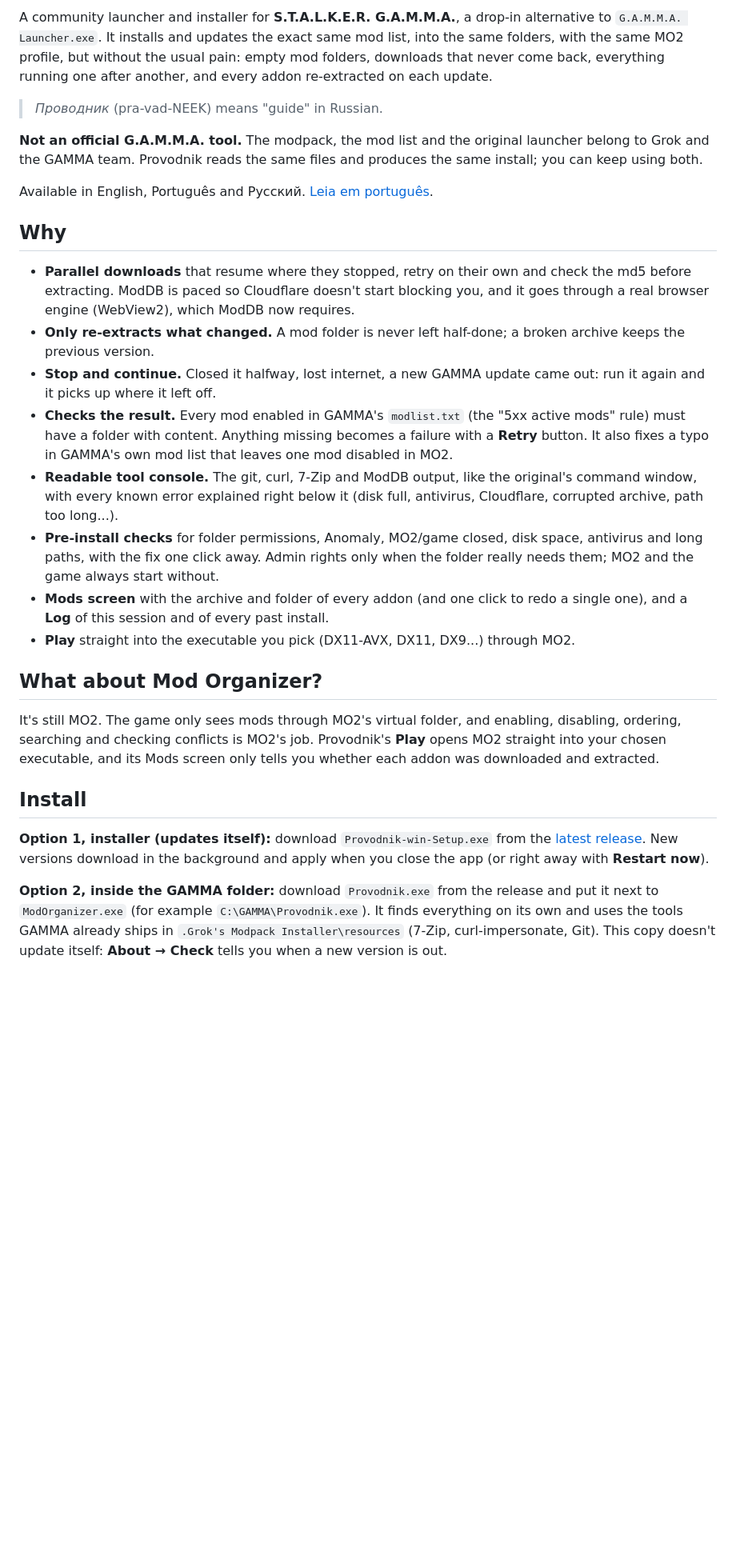
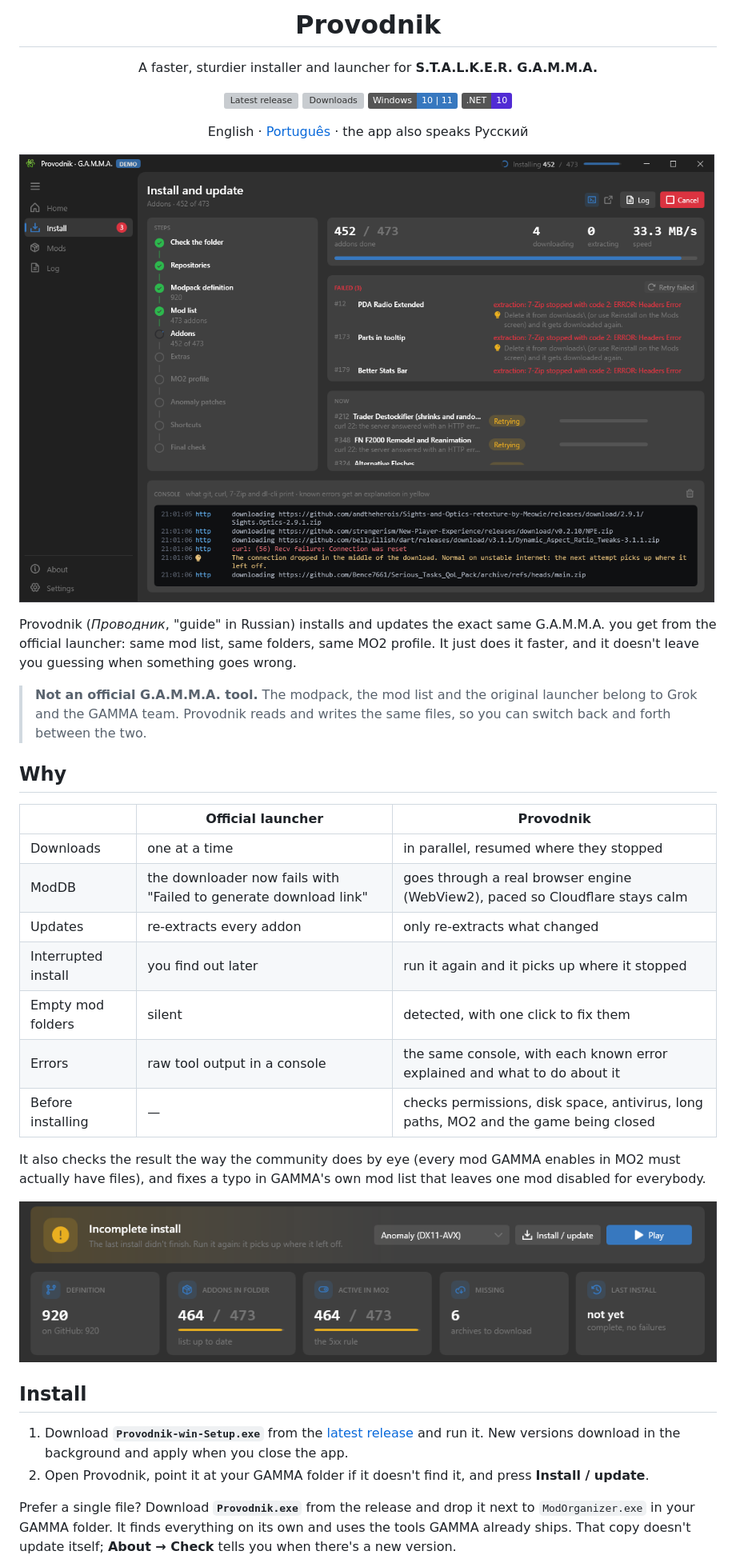
Before and after one commit to ruan-luidy/Provodnik, a Markdown page: README.md, the part around one of its changes. Shown at 80% size. GitHub-like rendering; pictures changed too: docs/images/home-status.png (added), docs/images/install.png (added); badges without logos; blank space fills up the shorter version; grey boxes are pictures that could not be loaded.

```diff
--- a/README.md
+++ b/README.md
@@ -2,49 +4,54 @@
 
-A community launcher and installer for **S.T.A.L.K.E.R. G.A.M.M.A.**, a drop-in alternative to `G.A.M.M.A. Launcher.exe`.
-It installs and updates the exact same mod list, into the same folders, with the same MO2 profile, but without the
-usual pain: empty mod folders, downloads that never come back, everything running one after another, and every addon
-re-extracted on each update.
+<h1 align="center">Provodnik</h1>
 
-> *Проводник* (pra-vad-NEEK) means "guide" in Russian.
+<p align="center">
+  A faster, sturdier installer and launcher for <b>S.T.A.L.K.E.R. G.A.M.M.A.</b>
+</p>
 
-**Not an official G.A.M.M.A. tool.** The modpack, the mod list and the original launcher belong to Grok and the GAMMA
-team. Provodnik reads the same files and produces the same install; you can keep using both.
+<p align="center">
+  <a href="https://github.com/ruan-luidy/Provodnik/releases/latest"><img src="https://img.shields.io/github/v/release/ruan-luidy/Provodnik?label=download&color=5cc41c" alt="Latest release"></a>
+  <a href="https://github.com/ruan-luidy/Provodnik/releases"><img src="https://img.shields.io/github/downloads/ruan-luidy/Provodnik/total?color=5cc41c" alt="Downloads"></a>
+  <img src="https://img.shields.io/badge/Windows-10%20%7C%2011-3778bf" alt="Windows 10 and 11">
+  <img src="https://img.shields.io/badge/.NET-10-512bd4" alt=".NET 10">
+</p>
 
-Available in English, Português and Русский. [Leia em português](docs/README.pt-BR.md).
+<p align="center">
+  English · <a href="docs/README.pt-BR.md">Português</a> · the app also speaks Русский
+</p>
+
+![Installing G.A.M.M.A. with Provodnik](docs/images/install.png)
+
+Provodnik (*Проводник*, "guide" in Russian) installs and updates the exact same G.A.M.M.A. you get from the official
+launcher: same mod list, same folders, same MO2 profile. It just does it faster, and it doesn't leave you guessing when
+something goes wrong.
+
+> **Not an official G.A.M.M.A. tool.** The modpack, the mod list and the original launcher belong to Grok and the GAMMA
+> team. Provodnik reads and writes the same files, so you can switch back and forth between the two.
 
 ## Why
 
-- **Parallel downloads** that resume where they stopped, retry on their own and check the md5 before extracting.
-  ModDB is paced so Cloudflare doesn't start blocking you, and it goes through a real browser engine (WebView2), which
-  ModDB now requires.
-- **Only re-extracts what changed.** A mod folder is never left half-done; a broken archive keeps the previous version.
-- **Stop and continue.** Closed it halfway, lost internet, a new GAMMA update came out: run it again and it picks up
-  where it left off.
-- **Checks the result.** Every mod enabled in GAMMA's `modlist.txt` (the "5xx active mods" rule) must have a folder
-  with content. Anything missing becomes a failure with a **Retry** button. It also fixes a typo in GAMMA's own mod list
-  that leaves one mod disabled in MO2.
-- **Readable tool console.** The git, curl, 7-Zip and ModDB output, like the original's command window, with every
-  known error explained right below it (disk full, antivirus, Cloudflare, corrupted archive, path too long...).
-- **Pre-install checks** for folder permissions, Anomaly, MO2/game closed, disk space, antivirus and long paths, with
-  the fix one click away. Admin rights only when the folder really needs them; MO2 and the game always start without.
-- **Mods screen** with the archive and folder of every addon (and one click to redo a single one), and a **Log** of
-  this session and of every past install.
-- **Play** straight into the executable you pick (DX11-AVX, DX11, DX9...) through MO2.
+|  | Official launcher | Provodnik |
+|---|---|---|
+| Downloads | one at a time | in parallel, resumed where they stopped |
+| ModDB | the downloader now fails with "Failed to generate download link" | goes through a real browser engine (WebView2), paced so Cloudflare stays calm |
+| Updates | re-extracts every addon | only re-extracts what changed |
+| Interrupted install | you find out later | run it again and it picks up where it stopped |
+| Empty mod folders | silent | detected, with one click to fix them |
+| Errors | raw tool output in a console | the same console, with each known error explained and what to do about it |
+| Before installing | — | checks permissions, disk space, antivirus, long paths, MO2 and the game being closed |
 
-## What about Mod Organizer?
+It also checks the result the way the community does by eye (every mod GAMMA enables in MO2 must actually have files),
+and fixes a typo in GAMMA's own mod list that leaves one mod disabled for everybody.
 
-It's still MO2. The game only sees mods through MO2's virtual folder, and enabling, disabling, ordering, searching and
-checking conflicts is MO2's job. Provodnik's **Play** opens MO2 straight into your chosen executable, and its Mods
-screen only tells you whether each addon was downloaded and extracted.
+![Status and numbers at a glance](docs/images/home-status.png)
 
 ## Install
 
-**Option 1, installer (updates itself):** download `Provodnik-win-Setup.exe` from the
-[latest release](https://github.com/ruan-luidy/Provodnik/releases/latest). New versions download in the background and
-apply when you close the app (or right away with **Restart now**).
+1. Download **`Provodnik-win-Setup.exe`** from the [latest release](https://github.com/ruan-luidy/Provodnik/releases/latest)
+   and run it. New versions download in the background and apply when you close the app.
+2. Open Provodnik, point it at your GAMMA folder if it doesn't find it, and press **Install / update**.
 
-**Option 2, inside the GAMMA folder:** download `Provodnik.exe` from the release and put it next to `ModOrganizer.exe`
-(for example `C:\GAMMA\Provodnik.exe`). It finds everything on its own and uses the tools GAMMA already ships in
-`.Grok's Modpack Installer\resources` (7-Zip, curl-impersonate, Git). This copy doesn't update itself: **About →
-Check** tells you when a new version is out.
+Prefer a single file? Download **`Provodnik.exe`** from the release and drop it next to `ModOrganizer.exe` in your GAMMA
+folder. It finds everything on its own and uses the tools GAMMA already ships. That copy doesn't update itself;
+**About → Check** tells you when there's a new version.
 
```
Also changed, not shown: other parts of README.md (+30 -36 lines), docs/README.pt-BR.md (+76 -53 lines), docs/images/mods.png (added), 2 other files.
